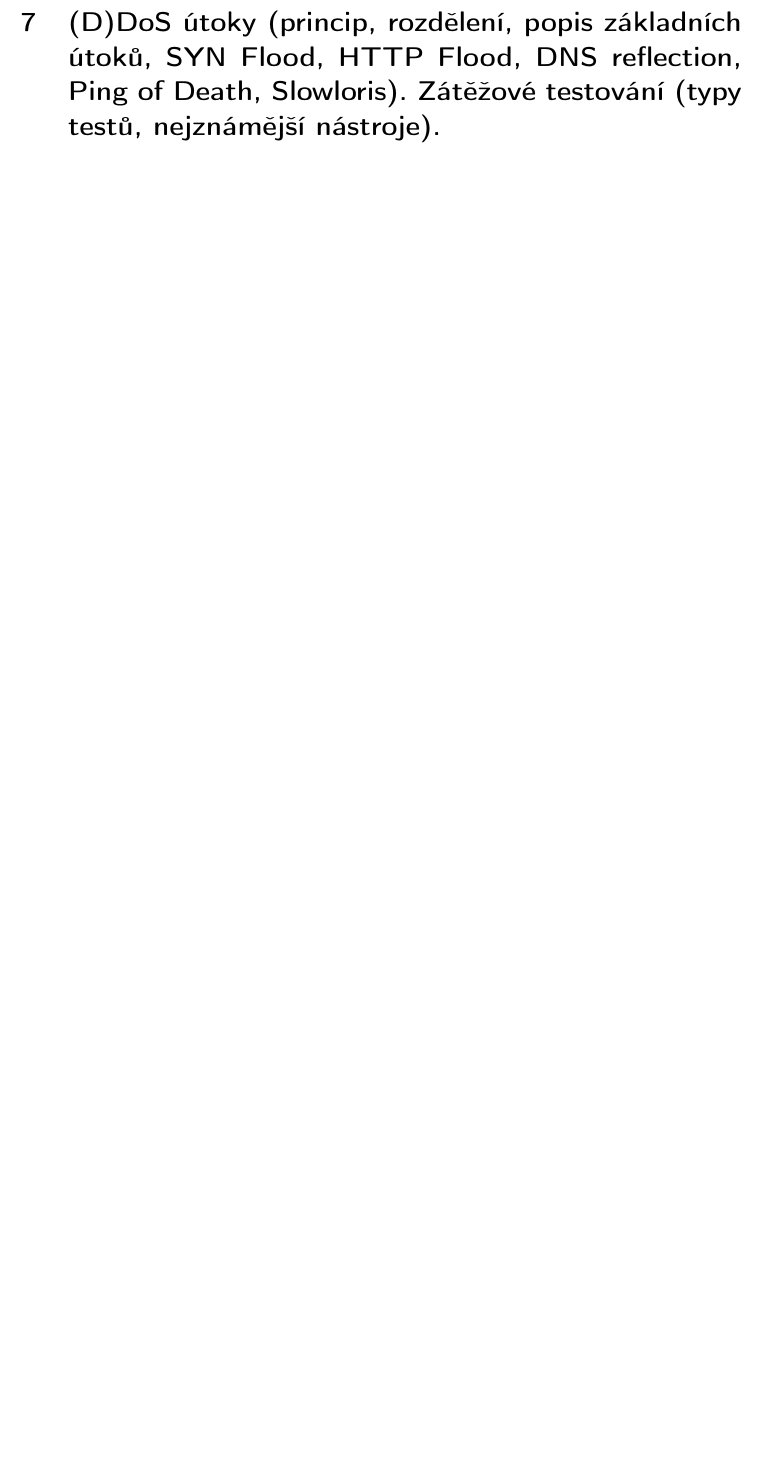
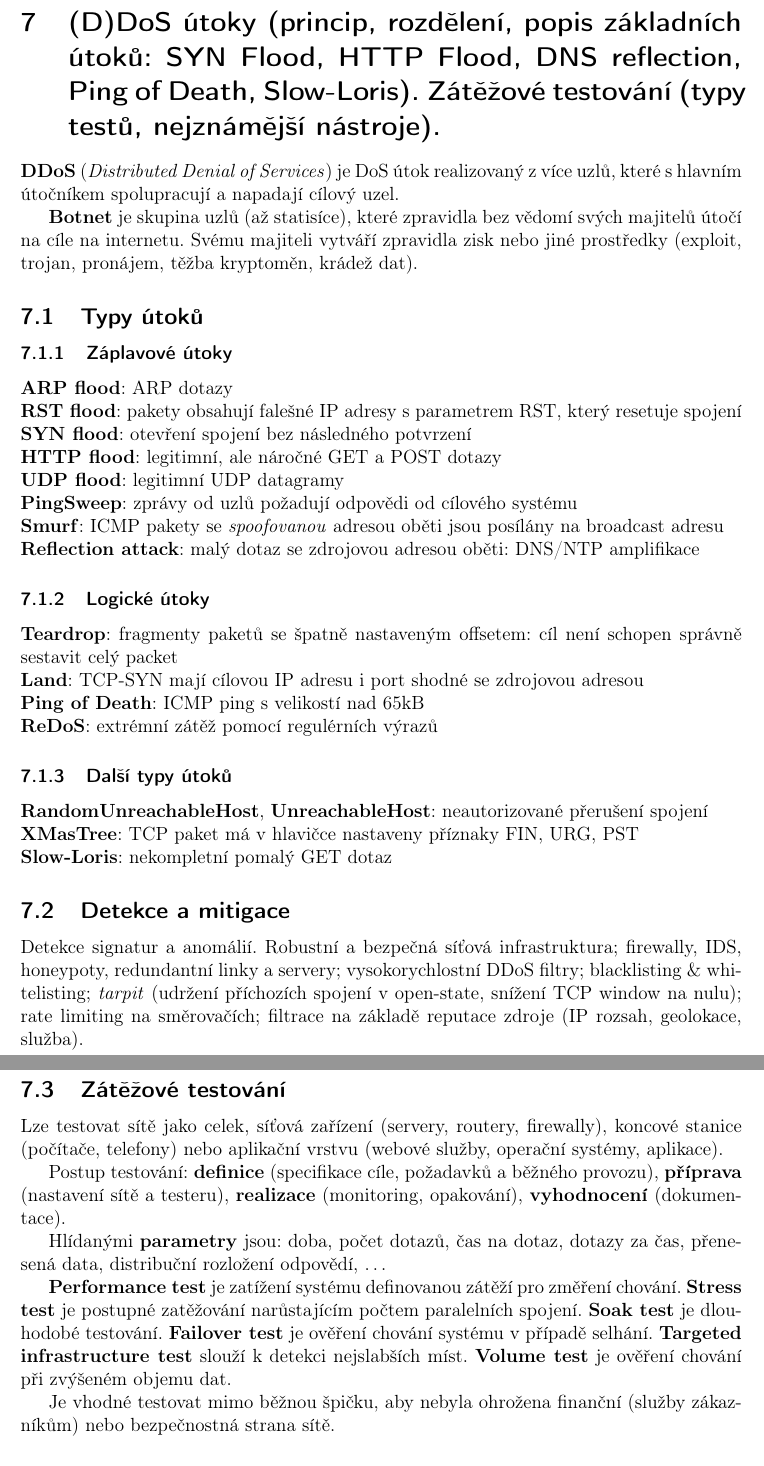
Before and after one commit to VUT-FEKT-IBE/BPC-IBE-SZZ, a LaTeX document (BPC-IC2/main.tex, which reads BPC-IC2/text/text.tex): part of page 9 of 12 before the commit and two parts of pages 9 and 10 of 13 after it, the two joined at a grey line, cut so that both start at the same text, the shorter picture padded with empty space. Compiled offline with pdfLaTeX.

Commit message:
BPC-IC2: (D)DoS

```diff
--- a/BPC-IC2/text/text.tex
+++ b/BPC-IC2/text/text.tex
@@ -123,7 +123,59 @@ data loss                   & ano &     & ano & ano  &     & --- \\
 \section{Dělení penetračních testů (dle znalosti, způsobu realizace a cíle), metodologie testování (pět kroků testování). Penetrační testování webových aplikací (OWASP, průzkum prostředí, závěreční report).}
 
 \clearpage
-\section{(D)DoS útoky (princip, rozdělení, popis základních útoků, SYN Flood, HTTP Flood, DNS reflection, Ping of Death, Slowloris). Zátěžové testování (typy testů, nejznámější nástroje).}
+\section{(D)DoS útoky (princip, rozdělení, popis základních útoků: SYN Flood, HTTP Flood, DNS reflection, Ping of Death, Slow-Loris). Zátěžové testování (typy testů, nejznámější nástroje).}
+
+\textbf{DDoS} (\emph{Distributed Denial of~Services}) je DoS útok realizovaný z~více uzlů, které s~hlavním útočníkem spolupracují a~napadají cílový uzel.
+
+\textbf{Botnet} je skupina uzlů (až statisíce), které zpravidla bez~vědomí svých majitelů útočí na~cíle na~internetu. Svému majiteli vytváří zpravidla zisk nebo jiné prostředky (exploit, trojan, pronájem, těžba kryptoměn, krádež dat).
+
+% TODO Možná by se hodilo ty útoky nalinkovat, pokud k nim něco existuje?
+\subsection{Typy útoků}
+
+\subsubsection{Záplavové útoky}
+
+\textbf{ARP flood}: ARP dotazy \\
+\textbf{RST flood}: pakety obsahují falešné IP adresy s~parametrem RST, který resetuje spojení \\
+\textbf{SYN flood}: otevření spojení bez~následného potvrzení \\
+\textbf{HTTP flood}: legitimní, ale náročné GET a~POST dotazy \\
+\textbf{UDP flood}: legitimní UDP datagramy \\
+\textbf{PingSweep}: zprávy od~uzlů požadují odpovědi od~cílového systému \\
+\textbf{Smurf}: ICMP pakety se \emph{spoofovanou} adresou oběti jsou posílány na~broadcast adresu \\
+\textbf{Reflection attack}: malý dotaz se~zdrojovou adresou oběti: DNS/NTP amplifikace
+
+\subsubsection{Logické útoky}
+
+\textbf{Teardrop}: fragmenty paketů se špatně nastaveným offsetem: cíl není schopen správně sestavit celý packet \\
+% TODO Opravdu je to "Land"?
+\textbf{Land}: TCP-SYN mají cílovou IP adresu i~port shodné se~zdrojovou adresou \\
+\textbf{Ping of~Death}: ICMP ping s~velikostí nad~65kB \\
+\textbf{ReDoS}: extrémní zátěž pomocí regulérních výrazů
+
+\subsubsection{Další typy útoků}
+
+\textbf{RandomUnreachableHost}, \textbf{UnreachableHost}: neautorizované přerušení spojení \\
+\textbf{XMasTree}: TCP paket má v~hlavičce nastaveny příznaky FIN, URG, PST \\
+\textbf{Slow-Loris}: nekompletní pomalý GET dotaz
+
+\subsection{Detekce a~mitigace}
+
+Detekce signatur a~anomálií. Robustní a~bezpečná síťová infrastruktura; firewally, IDS, honeypoty, redundantní linky a~servery; vysokorychlostní DDoS filtry; blacklisting \& whitelisting; \emph{tarpit} (udržení příchozích spojení v~open-state, snížení TCP window na~nulu); rate limiting na~směrovačích; filtrace na~základě reputace zdroje (IP rozsah, geolokace, služba).
+
+\subsection{Zátěžové testování}
+
+Lze testovat sítě jako celek, síťová zařízení (servery, routery, firewally), koncové stanice (počítače, telefony) nebo aplikační vrstvu (webové služby, operační systémy, aplikace).
+
+Postup testování: \textbf{definice} (specifikace cíle, požadavků a~běžného provozu), \textbf{příprava} (nastavení sítě a~testeru), \textbf{realizace} (monitoring, opakování), \textbf{vyhodnocení} (dokumentace).
+
+Hlídanými \textbf{parametry} jsou: doba, počet dotazů, čas na~dotaz, dotazy za~čas, přenesená data, distribuční rozložení odpovědí, \dots
+
+\textbf{Performance test} je zatížení systému definovanou zátěží pro~změření chování. \textbf{Stress test} je postupné zatěžování narůstajícím počtem paralelních spojení. \textbf{Soak test} je dlouhodobé testování. \textbf{Failover test} je ověření chování systému v~případě selhání. \textbf{Targeted infrastructure test} slouží k~detekci nejslabších míst. \textbf{Volume test} je ověření chování při~zvýšeném objemu dat.
+
+Je vhodné testovat mimo běžnou špičku, aby nebyla ohrožena finanční (služby zákazníkům) nebo bezpečnostná strana sítě.
+
+\subsection{Software testery}
+
+Avalanche (hardware, do~40Gbps), Apache jMeter, LOIC.
 
 \clearpage
 \section{Netechnické typy útoků, sociální inženýrství, phising (používané techniky), útoky MitM (ARP spoofing, DNS spoofing, SSL strip, SSL sniff).}
```
Also changed, not shown: README.md.
